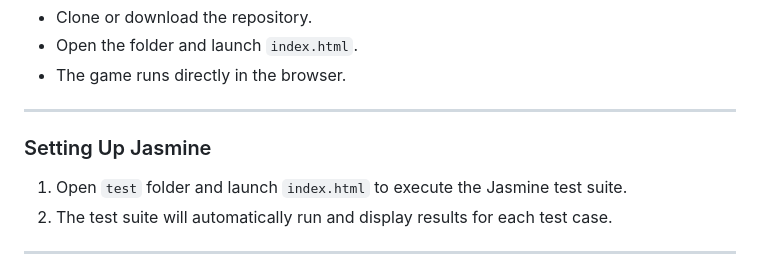
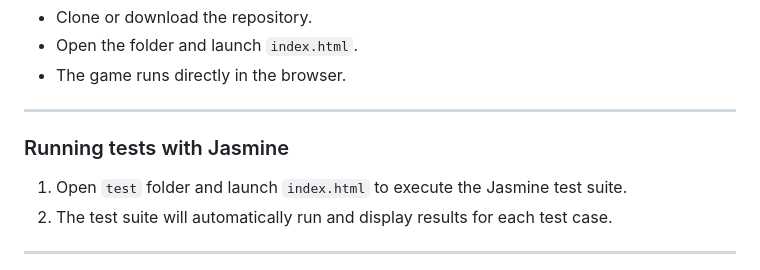
Before and after one commit to garysgray/avoider-revamp, a Markdown page: Avoider-Game-HTML5-master/README.md, the part around the change. Rendered like a GitHub page.

Commit message:
update mao and README

```diff
--- a/Avoider-Game-HTML5-master/README.md
+++ b/Avoider-Game-HTML5-master/README.md
@@ -15,7 +15,7 @@ Runs directly in modern browsers (Chrome, Firefox, Edge); no build step needed.
 
 ---
 
-### Setting Up Jasmine
+### Running tests with Jasmine
 1. Open `test` folder  and launch `index.html` to execute the Jasmine test suite.
 2. The test suite will automatically run and display results for each test case.
 
```
